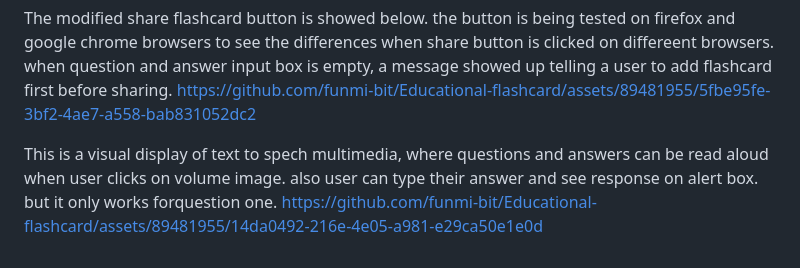
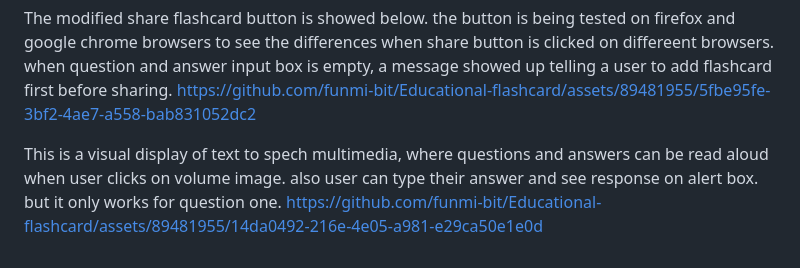
Before and after one commit to funmi-bit/Educational-flashcard, a Markdown page: README.md, the part around the change. GitHub-like rendering.

```diff
--- a/README.md
+++ b/README.md
@@ -31,5 +31,5 @@ https://github.com/funmi-bit/Educational-flashcard/assets/89481955/ece98029-25cd
 The modified share flashcard button is showed below. the button is being tested on firefox and google chrome browsers to see the differences when share button is clicked on differeent browsers. when question and answer input box is empty, a message showed up telling a user to add flashcard first before sharing.
 https://github.com/funmi-bit/Educational-flashcard/assets/89481955/5fbe95fe-3bf2-4ae7-a558-bab831052dc2
 
-This is a visual display of text to spech multimedia, where questions and answers can be read aloud when user clicks on volume image. also user can type their answer and see response on alert box. but it only works forquestion one.
+This is a visual display of text to spech multimedia, where questions and answers can be read aloud when user clicks on volume image. also user can type their answer and see response on alert box. but it only works for question one.
 https://github.com/funmi-bit/Educational-flashcard/assets/89481955/14da0492-216e-4e05-a981-e29ca50e1e0d
```
